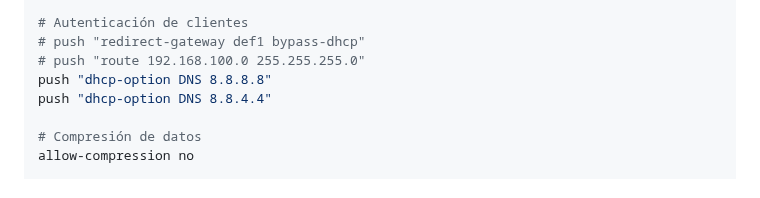
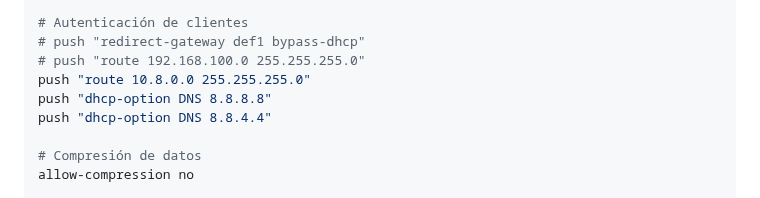
Before and after one commit to luis122448/developer-server, a Markdown page: vpn/README.md, the part around the change. GitHub-like rendering.

```diff
--- a/vpn/README.md
+++ b/vpn/README.md
@@ -132,6 +132,7 @@ tls-crypt /etc/openvpn/tls-crypt.key
 # Autenticación de clientes
 # push "redirect-gateway def1 bypass-dhcp"
 # push "route 192.168.100.0 255.255.255.0"
+push "route 10.8.0.0 255.255.255.0"
 push "dhcp-option DNS 8.8.8.8"
 push "dhcp-option DNS 8.8.4.4"
 
```
Also changed, not shown: vps/README.md (added, +141 -0 lines).
